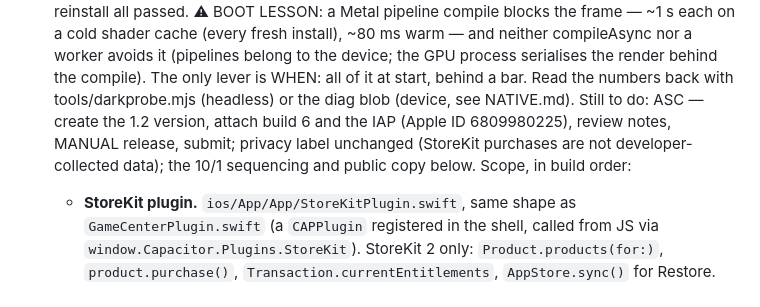
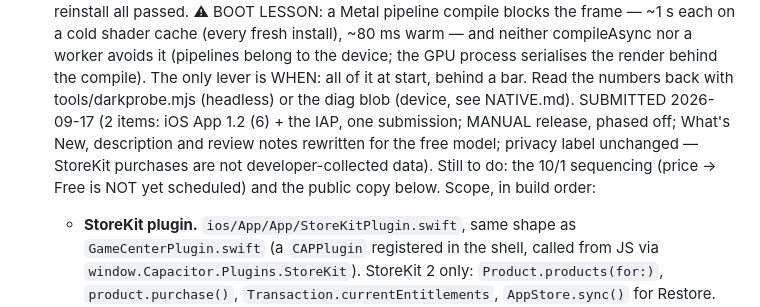
Before and after one commit to jhurliman/zen-slice, a Markdown page: HANDOFF.md, the part around the change. GitHub-like rendering.

Commit message:
HANDOFF: 1.2 (6) + IAP submitted, manual release

```diff
--- a/HANDOFF.md
+++ b/HANDOFF.md
@@ -222,10 +222,12 @@ warning was about booting the **WebGPU adapter** under them (re-verified r32).
    GPU process serialises the render behind the compile). The only lever is
    WHEN: all of it at start, behind a bar. Read the numbers back with
    tools/darkprobe.mjs (headless) or the diag blob (device, see NATIVE.md).
-   Still to do: ASC — create the 1.2
-   version, attach build 6 and the IAP (Apple ID 6809980225), review notes,
-   MANUAL release, submit; privacy label unchanged (StoreKit purchases are
-   not developer-collected data); the 10/1 sequencing and public copy below. Scope, in build
+   SUBMITTED 2026-09-17 (2 items: iOS App 1.2 (6) +
+   the IAP, one submission; MANUAL release, phased off; What's New,
+   description and review notes rewritten for the free model; privacy
+   label unchanged — StoreKit purchases are not developer-collected data).
+   Still to do: the 10/1 sequencing (price → Free is NOT yet scheduled)
+   and the public copy below. Scope, in build
    order:
    - **StoreKit plugin.** `ios/App/App/StoreKitPlugin.swift`, same shape as
      `GameCenterPlugin.swift` (a `CAPPlugin` registered in the shell, called
```
